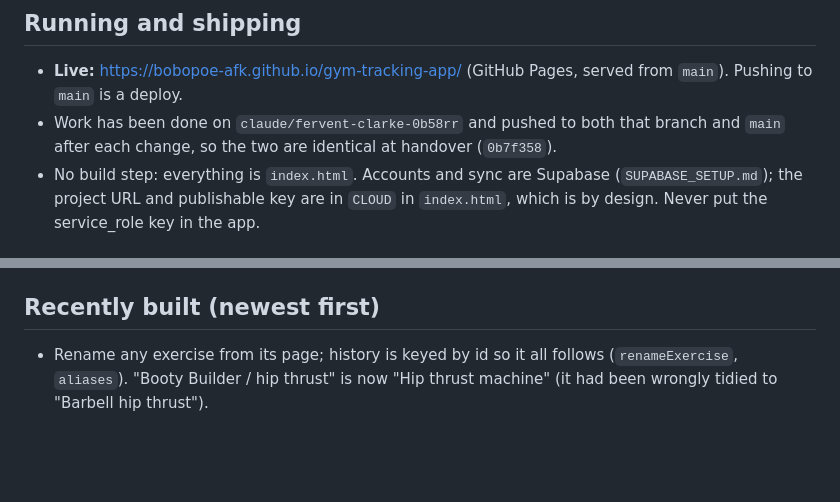
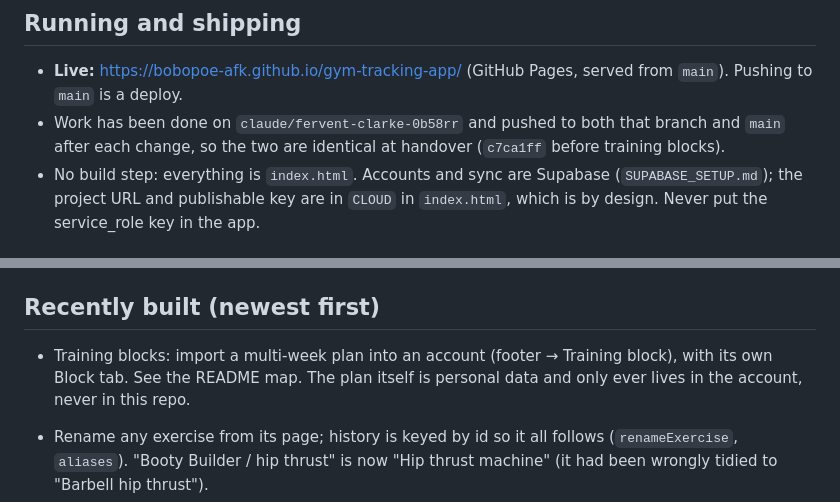
Before and after one commit to bobopoe-afk/gym-tracking-app, a Markdown page: HANDOVER.md, 2 parts joined by grey strips. GitHub-like rendering; blank space fills up the shorter version.

```diff
--- a/HANDOVER.md
+++ b/HANDOVER.md
@@ -11,7 +11,7 @@ owner cares about, and what's still open. Nothing personal lives in this repo
   from `main`). Pushing to `main` is a deploy.
 - Work has been done on `claude/fervent-clarke-0b58rr` and pushed to both that
   branch and `main` after each change, so the two are identical at handover
-  (`0b7f358`).
+  (`c7ca1ff` before training blocks).
 - No build step: everything is `index.html`. Accounts and sync are Supabase
   (`SUPABASE_SETUP.md`); the project URL and publishable key are in `CLOUD` in
   `index.html`, which is by design. Never put the service_role key in the app.
@@ -48,6 +48,10 @@ don't commit it. A small committed harness would be a good addition.
 
 ## Recently built (newest first)
 
+- Training blocks: import a multi-week plan into an account (footer → Training
+  block), with its own Block tab. See the README map. The plan itself is
+  personal data and only ever lives in the account, never in this repo.
+
 - Rename any exercise from its page; history is keyed by id so it all follows
   (`renameExercise`, `aliases`). "Booty Builder / hip thrust" is now
   "Hip thrust machine" (it had been wrongly tidied to "Barbell hip thrust").
```
Also changed, not shown: README.md (+8 -0 lines).
